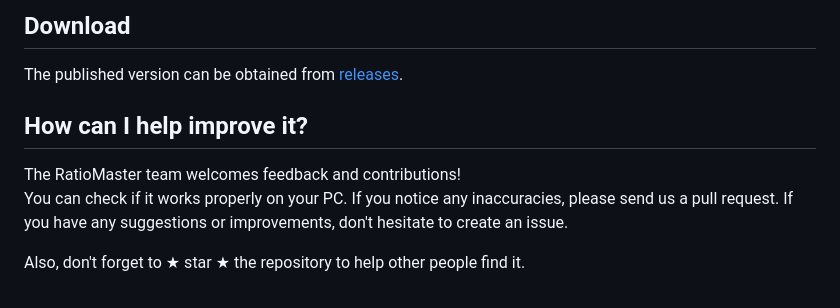
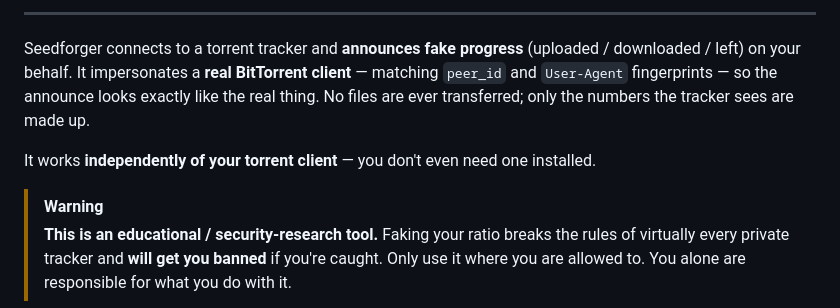
Before and after one commit to Guillain-RDCDE/Seedforger, a Markdown page: README.md, the part around the change printed below. GitHub-like rendering.

```diff
--- a/README.md
+++ b/README.md
@@ -17,11 +16,10 @@ RatioMaster has hardcoded emulations for the most commonly used BitTorrent clien
 
-## Download
+---
 
-The published version can be obtained from [releases](https://github.com/sergiye/RatioMaster/releases).
+Seedforger connects to a torrent tracker and **announces fake progress** (uploaded / downloaded / left) on your behalf. It impersonates a **real BitTorrent client** — matching `peer_id` and `User-Agent` fingerprints — so the announce looks exactly like the real thing. No files are ever transferred; only the numbers the tracker sees are made up.
 
-## How can I help improve it?
-The RatioMaster team welcomes feedback and contributions!<br/>
-You can check if it works properly on your PC. If you notice any inaccuracies, please send us a pull request. If you have any suggestions or improvements, don't hesitate to create an issue.
+It works **independently of your torrent client** — you don't even need one installed.
 
-Also, don't forget to ★ star ★ the repository to help other people find it.
+> [!WARNING]
+> **This is an educational / security-research tool.** Faking your ratio breaks the rules of virtually every private tracker and **will get you banned** if you're caught. Only use it where you are allowed to. You alone are responsible for what you do with it.
 
```
Also changed, not shown: other parts of README.md (+117 -16 lines), .github/social-preview.png (added), preview.png, 4 other files.
